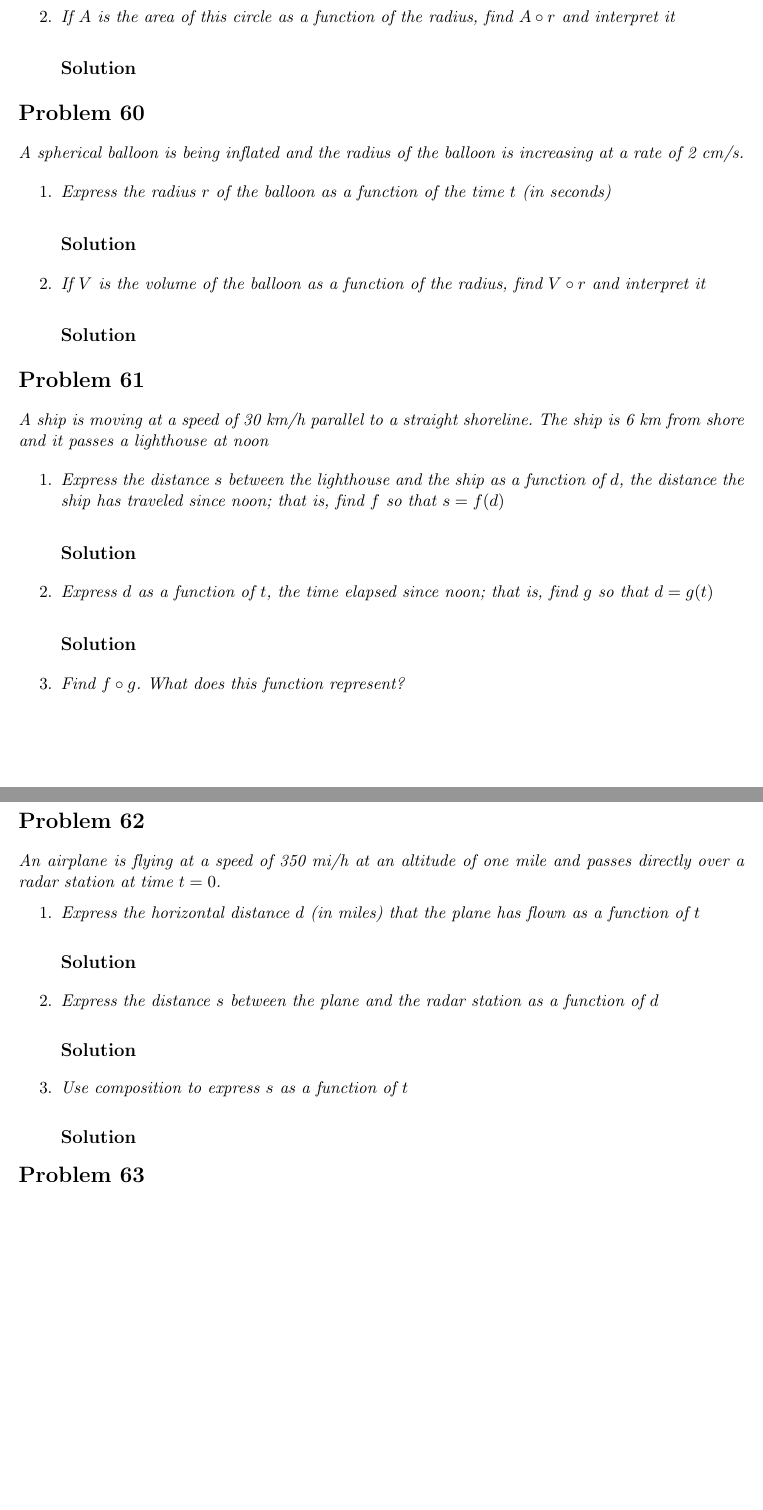
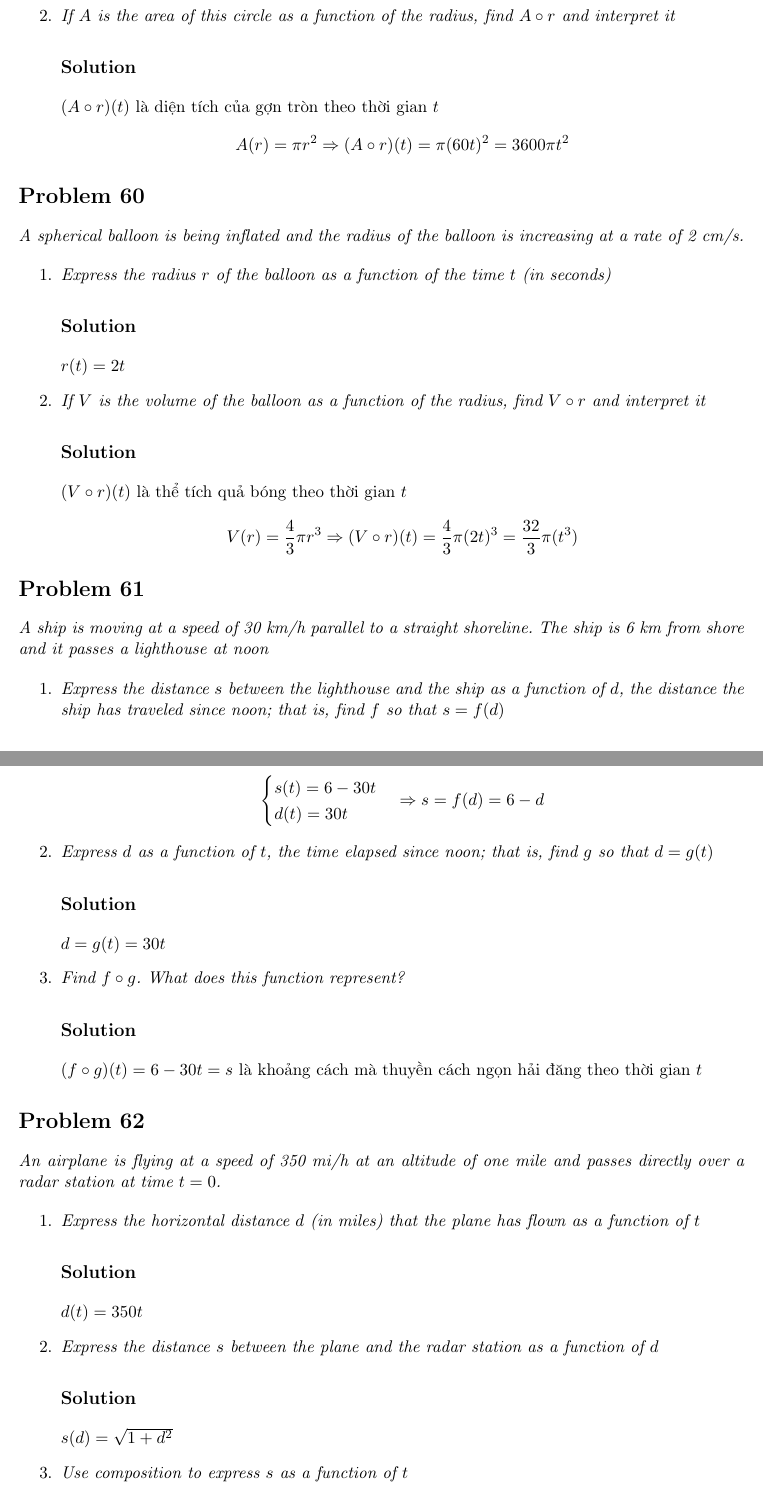
Before and after one commit to hongocvan/calculus-early-transcendentals-9e, a LaTeX problem sheet (functions-and-models/new-functions-from-old-functions/exercises_1.3_IN_PROGRESS.tex): two parts of pages 26 and 27 of 29 before the commit and two parts of pages 26 and 27 of 31 after it, joined at a grey line, cut so that both start at the same text, the shorter picture padded with empty space. Compiled offline with pdfLaTeX.

Commit message:
Add answers 1.3.59-1.3.64

```diff
--- a/functions-and-models/new-functions-from-old-functions/exercises_1.3_IN_PROGRESS.tex
+++ b/functions-and-models/new-functions-from-old-functions/exercises_1.3_IN_PROGRESS.tex
@@ -795,9 +795,12 @@ ${-4, -3.3, -2, -0.2, -0.1, -0.2, -2, -3.3, -4, -2, 1.8}$
 \begin{enumerate}
 	\item \qn{Express the radius $r$ of this circle as a function of the time $t$ (in seconds)}
 	\soln{Solution}
+	$r(t)=60t$
 
 	\item \qn{If $A$ is the area of this circle as a function of the radius, find $A \circ r$ and interpret it}
 	\soln{Solution}
+	$(A \circ r)(t)$ là diện tích của gợn tròn theo thời gian $t$
+	$$A(r)=\pi{r^2} \Rightarrow (A \circ r)(t)=\pi(60t)^2=3600\pi{t^2}$$
 \end{enumerate}
 
 \section*{Problem 60}
@@ -807,24 +810,37 @@ ${-4, -3.3, -2, -0.2, -0.1, -0.2, -2, -3.3, -4, -2, 1.8}$
 \begin{enumerate}
 	\item \qn{Express the radius $r$ of the balloon as a function of the time $t$ (in seconds)}
 	\soln{Solution}
+	$r(t)=2t$
 
 	\item \qn{If $V$ is the volume of the balloon as a function of the radius, find $V \circ r$ and interpret it}
 	\soln{Solution}
+	$(V \circ r)(t)$ là thể tích quả bóng theo thời gian $t$
+	$$V(r)=\frac{4}{3}\pi{r^3} \Rightarrow (V \circ r)(t)=\frac{4}{3}\pi(2t)^3=\frac{32}{3}\pi(t^3)$$
 \end{enumerate}
 
 \section*{Problem 61}
 
-\qn{A ship is moving at a speed of 30 km/h parallel to a straight shoreline. The ship is 6 km from shore and it passes a lighthouse at noon }
+\qn{A ship is moving at a speed of 30 km/h parallel to a straight shoreline. The ship is 6 km from shore and it passes a lighthouse at noon}
 
 \begin{enumerate}
 	\item \qn{Express the distance $s$ between the lighthouse and the ship as a function of $d$, the distance the ship has traveled since noon; that is, find $f$ so that $s=f(d)$}
 	\soln{Solution}
+	\begin{equation*}
+		\begin{cases}
+			s(t)=6-30t \\
+			d(t)=30t
+		\end{cases}
+		\Rightarrow
+		s=f(d)=6-d
+	\end{equation*}
 
 	\item \qn{Express $d$ as a function of $t$, the time elapsed since noon; that is, find $g$ so that $d=g(t)$}
 	\soln{Solution}
+	$d=g(t)=30t$
 
 	\item \qn{Find $f \circ g$. What does this function represent?}
 	\soln{Solution}
+	$(f \circ g)(t)=6-30t=s$ là khoảng cách mà thuyền cách ngọn hải đăng theo thời gian $t$
 \end{enumerate}
 
 \section*{Problem 62}
@@ -834,9 +850,11 @@ ${-4, -3.3, -2, -0.2, -0.1, -0.2, -2, -3.3, -4, -2, 1.8}$
 \begin{enumerate}
 	\item \qn{Express the horizontal distance $d$ (in miles) that the plane has flown as a function of $t$}
 	\soln{Solution}
+	$d(t)=350t$
 
 	\item \qn{Express the distance $s$ between the plane and the radar station as a function of $d$}
 	\soln{Solution}
+	$s(d)=\sqrt{1+d^2}$
 
 	\item \qn{Use composition to express $s$ as a function of $t$}
 	\soln{Solution}
```
Also changed, not shown: functions-and-models/new-functions-from-old-functions/exercises_1.3_IN_PROGRESS.tex (10 more changed lines).
